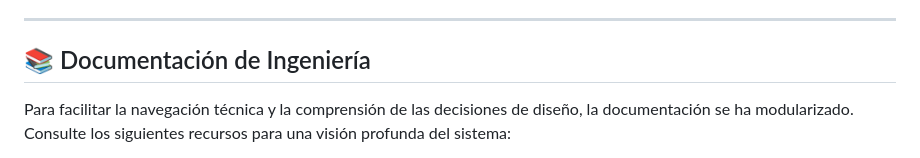
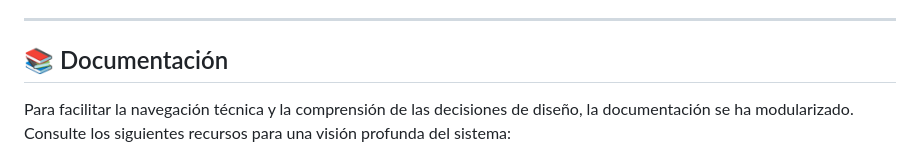
Before and after one commit to zantgo/pokedex, a Markdown page: README.md, the part around the change. Drawn GitHub-style.

Commit message:
Actualización README.md

```diff
--- a/README.md
+++ b/README.md
@@ -4,7 +4,7 @@ Este repositorio aloja la infraestructura técnica **backend** y **frontend** de
 
 ---
 
-## 📚 Documentación de Ingeniería
+## 📚 Documentación
 
 Para facilitar la navegación técnica y la comprensión de las decisiones de diseño, la documentación se ha modularizado. Consulte los siguientes recursos para una visión profunda del sistema:
 
```
